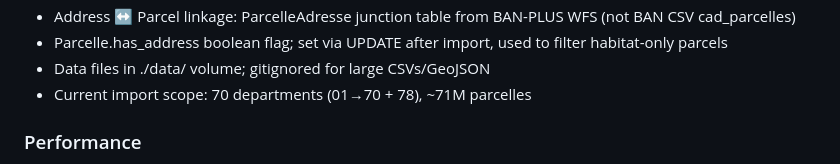
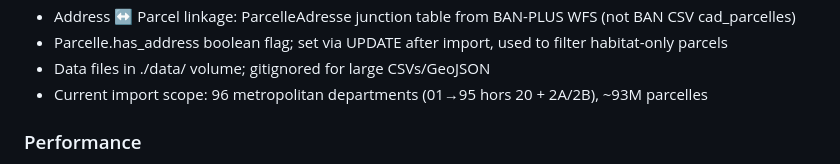
Before and after one commit to youpsla/cadaster-inverse, a Markdown page: AGENTS.md, the part around the change. Rendered like a GitHub page.

Commit message:
docs: update import scope to all 96 metropolitan departments

```diff
--- a/AGENTS.md
+++ b/AGENTS.md
@@ -78,7 +78,7 @@ bash download_data.sh <dep>       # download + bulk-import a department (default
 - Address ↔ Parcel linkage: ParcelleAdresse junction table from BAN-PLUS WFS (not BAN CSV cad_parcelles)
 - Parcelle.has_address boolean flag; set via UPDATE after import, used to filter habitat-only parcels
 - Data files in ./data/ volume; gitignored for large CSVs/GeoJSON
-- Current import scope: 70 departments (01→70 + 78), ~71M parcelles
+- Current import scope: 96 metropolitan departments (01→95 hors 20 + 2A/2B), ~93M parcelles
 
 ### Performance
 - Composite index `(commune, has_address)` on Parcelle covers the departement/commune COUNT query; always ensure composite includes all filtered columns when FK has `db_index=False`
```
